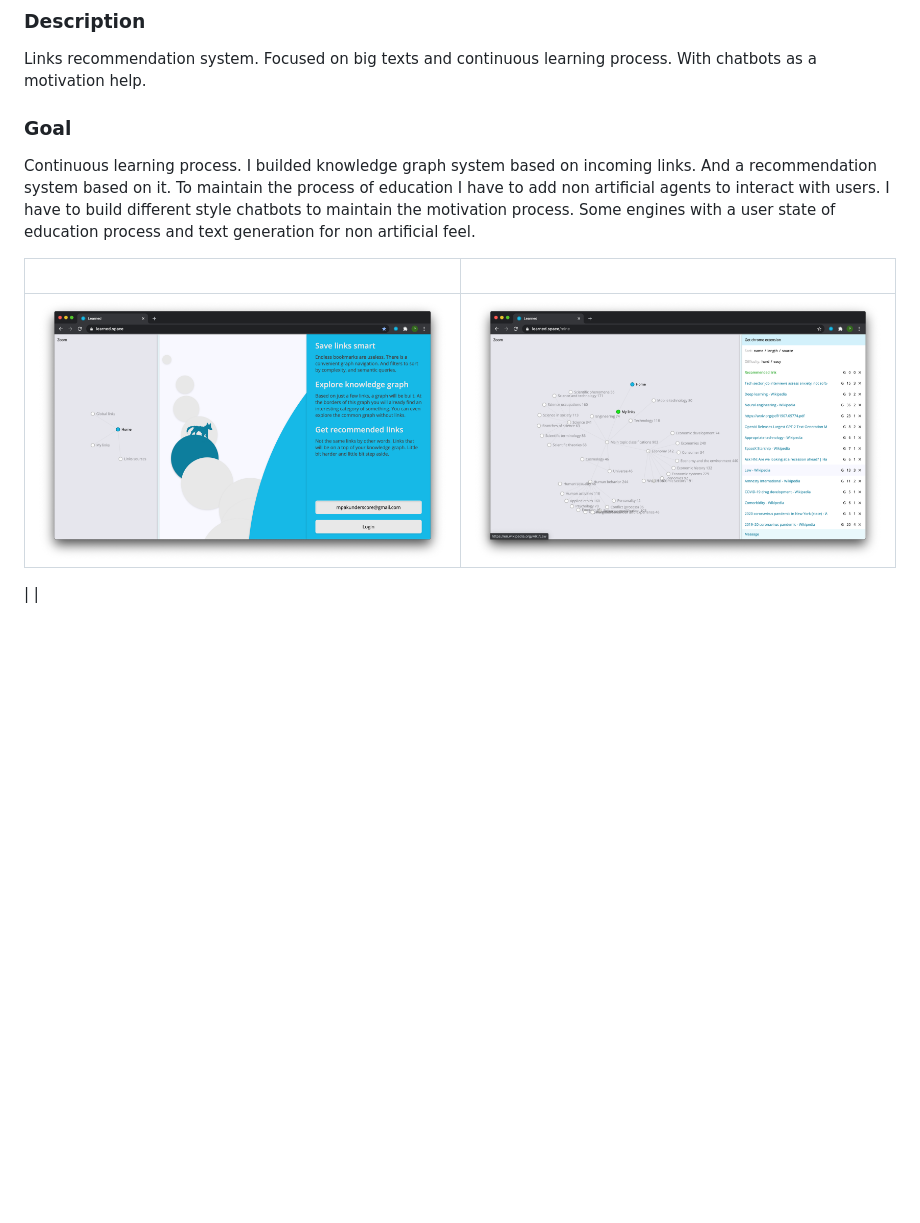
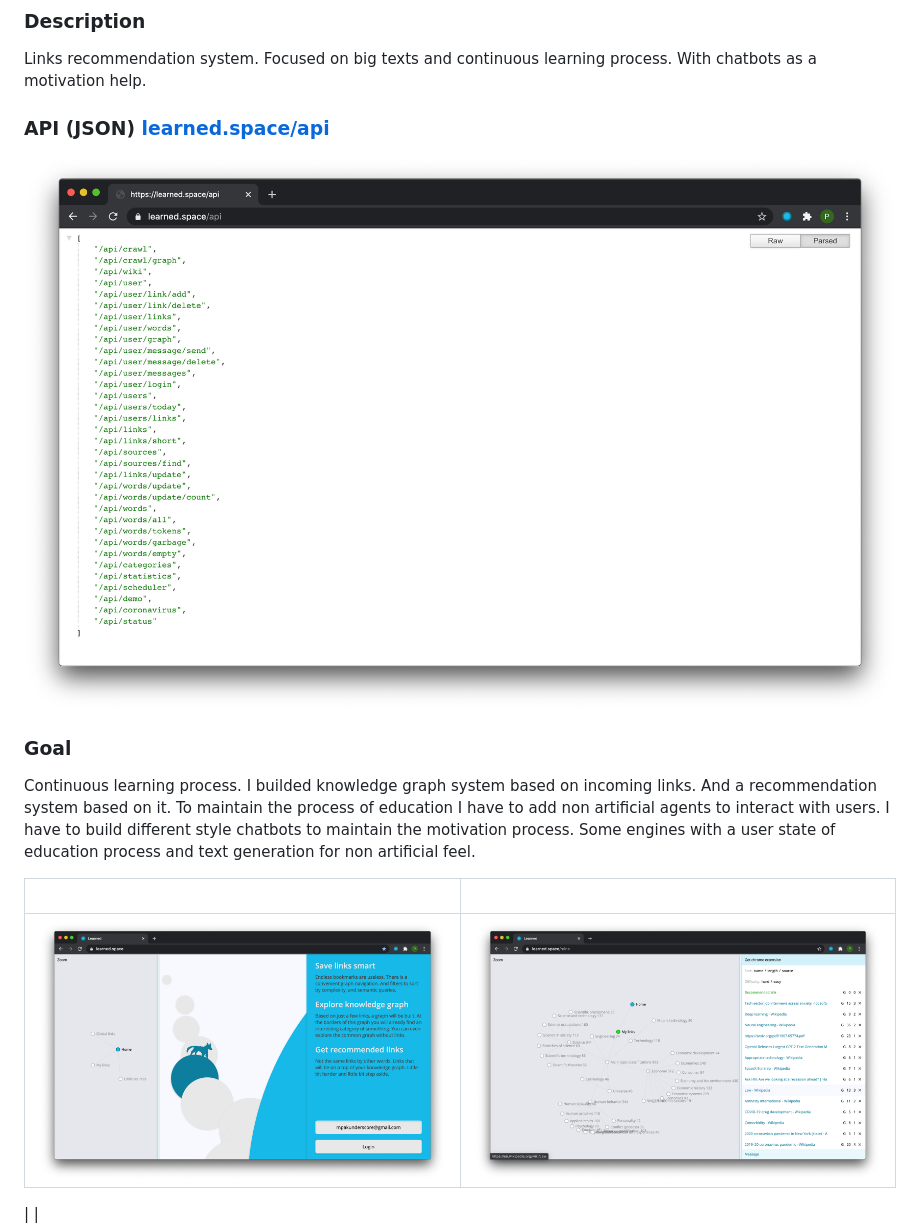
Before and after one commit to mpakunderscore/learned, a Markdown page: README.MD, the part around the change printed below. Rendered like a GitHub page; pictures changed too: .screenshots/api.png (added); blank space fills up the shorter version.

Commit message:
Readme update 2

```diff
--- a/README.MD
+++ b/README.MD
@@ -1,5 +1,8 @@
 ### Description
 Links recommendation system. Focused on big texts and continuous learning process. With chatbots as a motivation help.
+
+### API (JSON) [learned.space/api](https://learned.space/api)
+![Login](./.screenshots/api.png)
 
 ### Goal
 Continuous learning process. I builded knowledge graph system based on incoming links. And a recommendation system based on it. To maintain the process of education I have to add non artificial agents to interact with users. I have to build different style chatbots to maintain the motivation process. Some engines with a user state of education process and text generation for non artificial feel.
```
Also changed, not shown: other parts of README.MD (+2 -2 lines).
